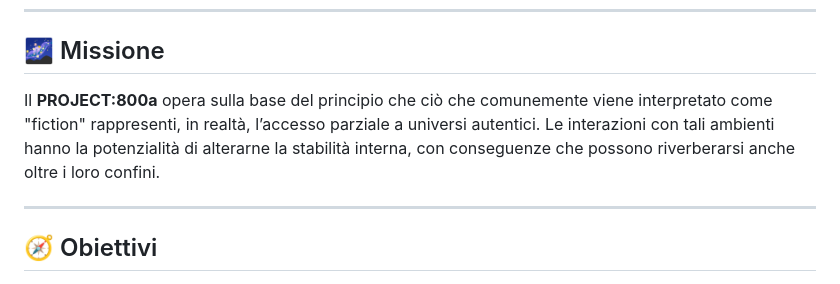
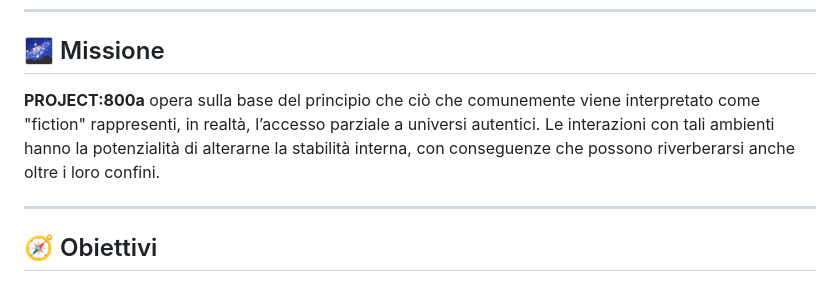
Before and after one commit to NinNonNan/PROJECT-800a, a Markdown page: README.md, the part around the change. Drawn GitHub-style.

```diff
--- a/README.md
+++ b/README.md
@@ -12,7 +12,7 @@ title: PROJECT:800a
 
 ## 🌌 Missione
 
-Il **PROJECT:800a** opera sulla base del principio che ciò che comunemente viene interpretato come "fiction" rappresenti, in realtà, l’accesso parziale a universi autentici. Le interazioni con tali ambienti hanno la potenzialità di alterarne la stabilità interna, con conseguenze che possono riverberarsi anche oltre i loro confini.
+**PROJECT:800a** opera sulla base del principio che ciò che comunemente viene interpretato come "fiction" rappresenti, in realtà, l’accesso parziale a universi autentici. Le interazioni con tali ambienti hanno la potenzialità di alterarne la stabilità interna, con conseguenze che possono riverberarsi anche oltre i loro confini.
 
 ---
 
```
